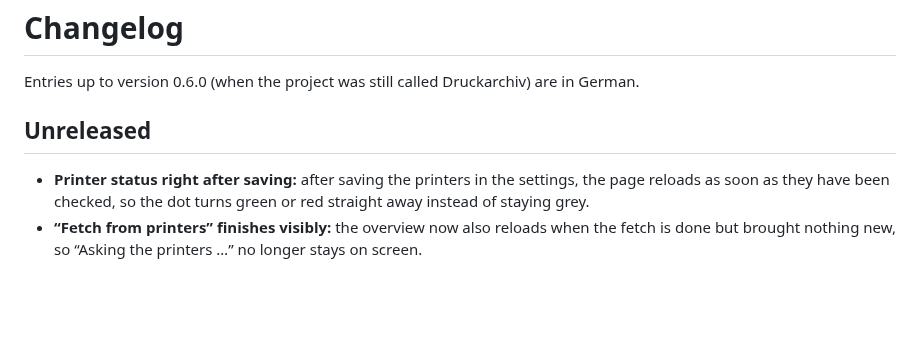
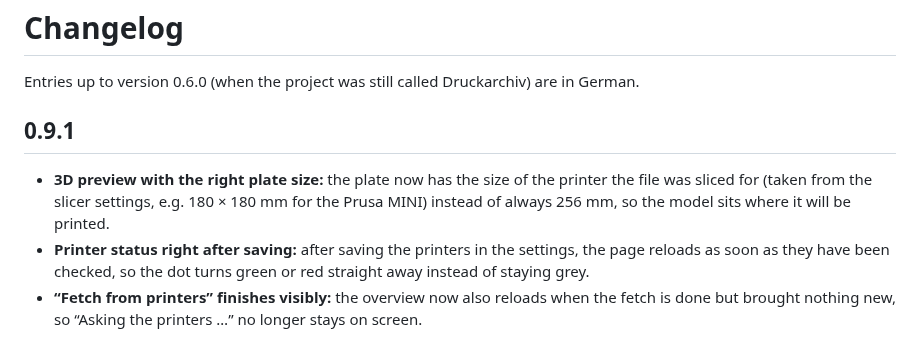
Before and after one commit to Schnuecks/plateshelf, a Markdown page: CHANGELOG.md, the part around the change. Rendered like a GitHub page; blank space fills up the shorter version.

Commit message:
Version 0.9.1

```diff
--- a/CHANGELOG.md
+++ b/CHANGELOG.md
@@ -2,8 +2,11 @@
 
 Entries up to version 0.6.0 (when the project was still called Druckarchiv) are in German.
 
-## Unreleased
+## 0.9.1
 
+- **3D preview with the right plate size:** the plate now has the size of the printer the file
+  was sliced for (taken from the slicer settings, e.g. 180 × 180 mm for the Prusa MINI) instead
+  of always 256 mm, so the model sits where it will be printed.
 - **Printer status right after saving:** after saving the printers in the settings, the page
   reloads as soon as they have been checked, so the dot turns green or red straight away instead
   of staying grey.
```
